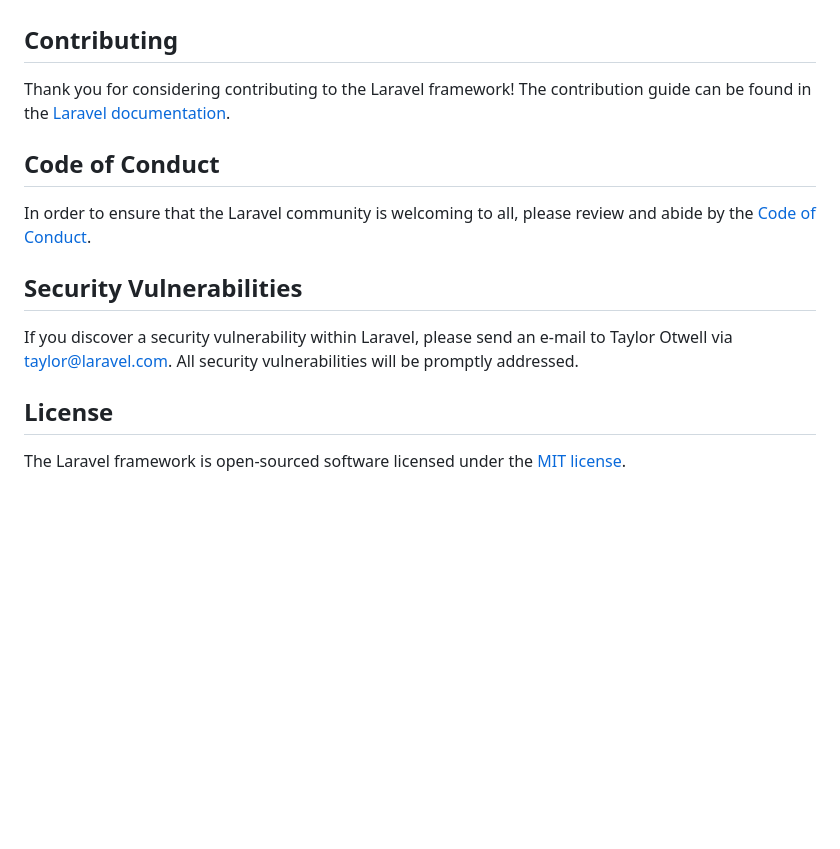
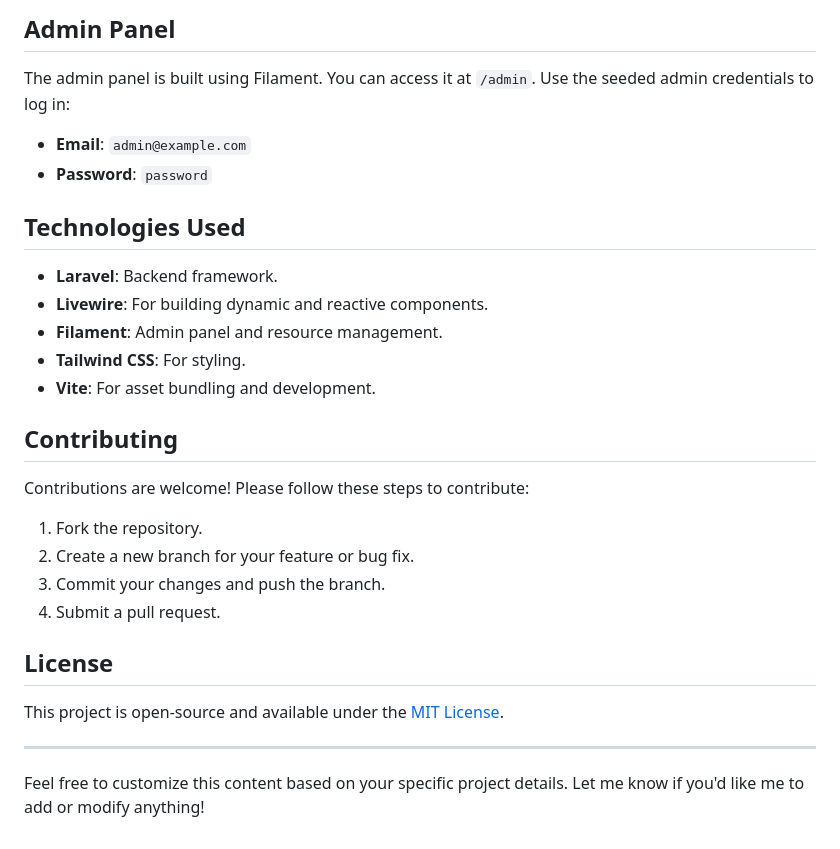
Before and after one commit to Amrutgiri/ecommercewithlivewire, a Markdown page: README.md, the part around one of its changes. Rendered like a GitHub page; blank space fills up the shorter version.

```diff
--- a/README.md
+++ b/README.md
@@ -51,16 +80,29 @@ We would like to extend our thanks to the following sponsors for funding Laravel
+## Admin Panel
+
+The admin panel is built using Filament. You can access it at `/admin`. Use the seeded admin credentials to log in:
+- **Email**: `admin@example.com`
+- **Password**: `password`
+
+## Technologies Used
+
+- **Laravel**: Backend framework.
+- **Livewire**: For building dynamic and reactive components.
+- **Filament**: Admin panel and resource management.
+- **Tailwind CSS**: For styling.
+- **Vite**: For asset bundling and development.
 
 ## Contributing
 
-Thank you for considering contributing to the Laravel framework! The contribution guide can be found in the [Laravel documentation](https://laravel.com/docs/contributions).
-
-## Code of Conduct
-
-In order to ensure that the Laravel community is welcoming to all, please review and abide by the [Code of Conduct](https://laravel.com/docs/contributions#code-of-conduct).
-
-## Security Vulnerabilities
-
-If you discover a security vulnerability within Laravel, please send an e-mail to Taylor Otwell via [taylor@laravel.com](mailto:taylor@laravel.com). All security vulnerabilities will be promptly addressed.
+Contributions are welcome! Please follow these steps to contribute:
+1. Fork the repository.
+2. Create a new branch for your feature or bug fix.
+3. Commit your changes and push the branch.
+4. Submit a pull request.
 
 ## License
 
-The Laravel framework is open-sourced software licensed under the [MIT license](https://opensource.org/licenses/MIT).
+This project is open-source and available under the [MIT License](https://opensource.org/licenses/MIT).
+
+---
+
+Feel free to customize this content based on your specific project details. Let me know if you'd like me to add or modify anything!
```
Also changed, not shown: other parts of README.md (+59 -30 lines).
